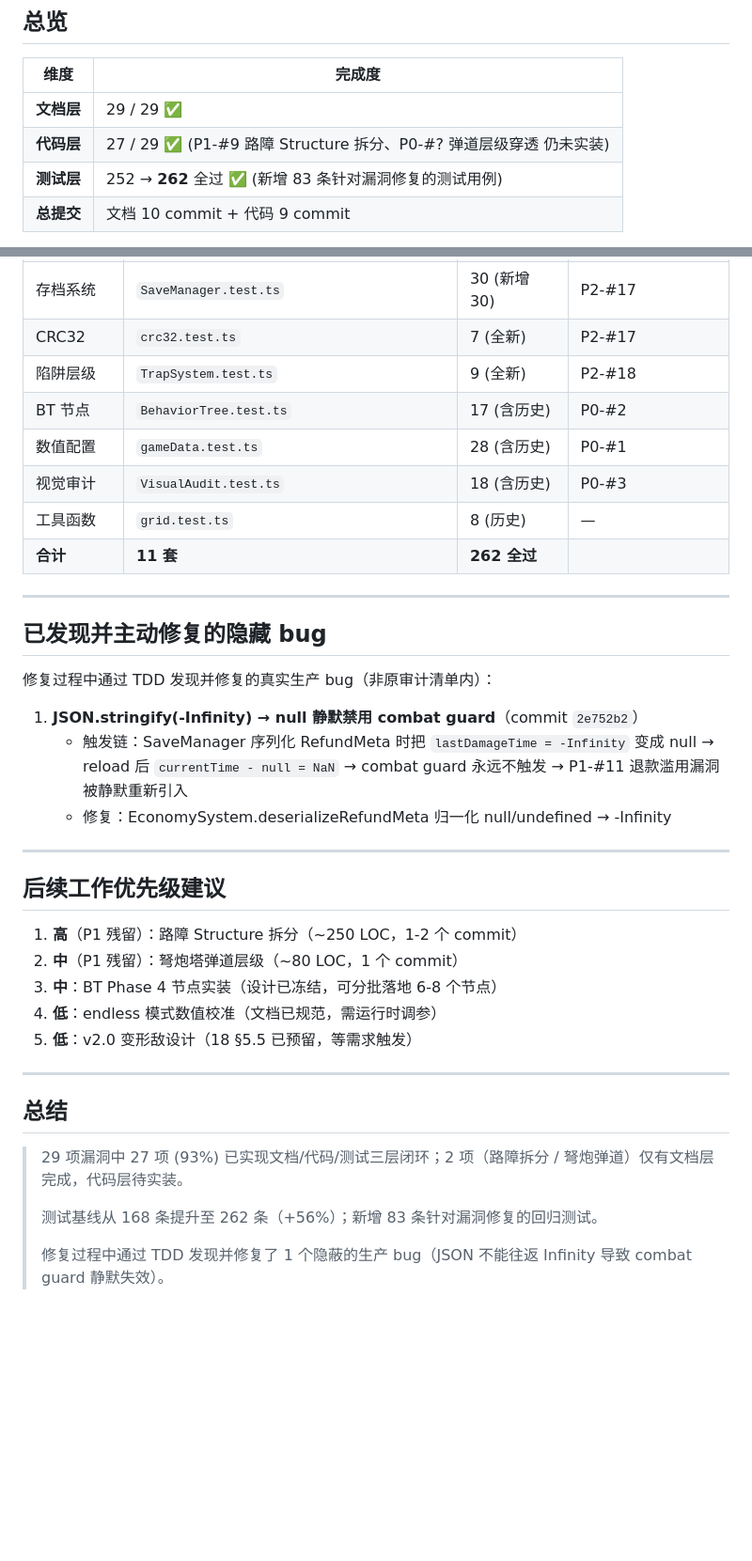
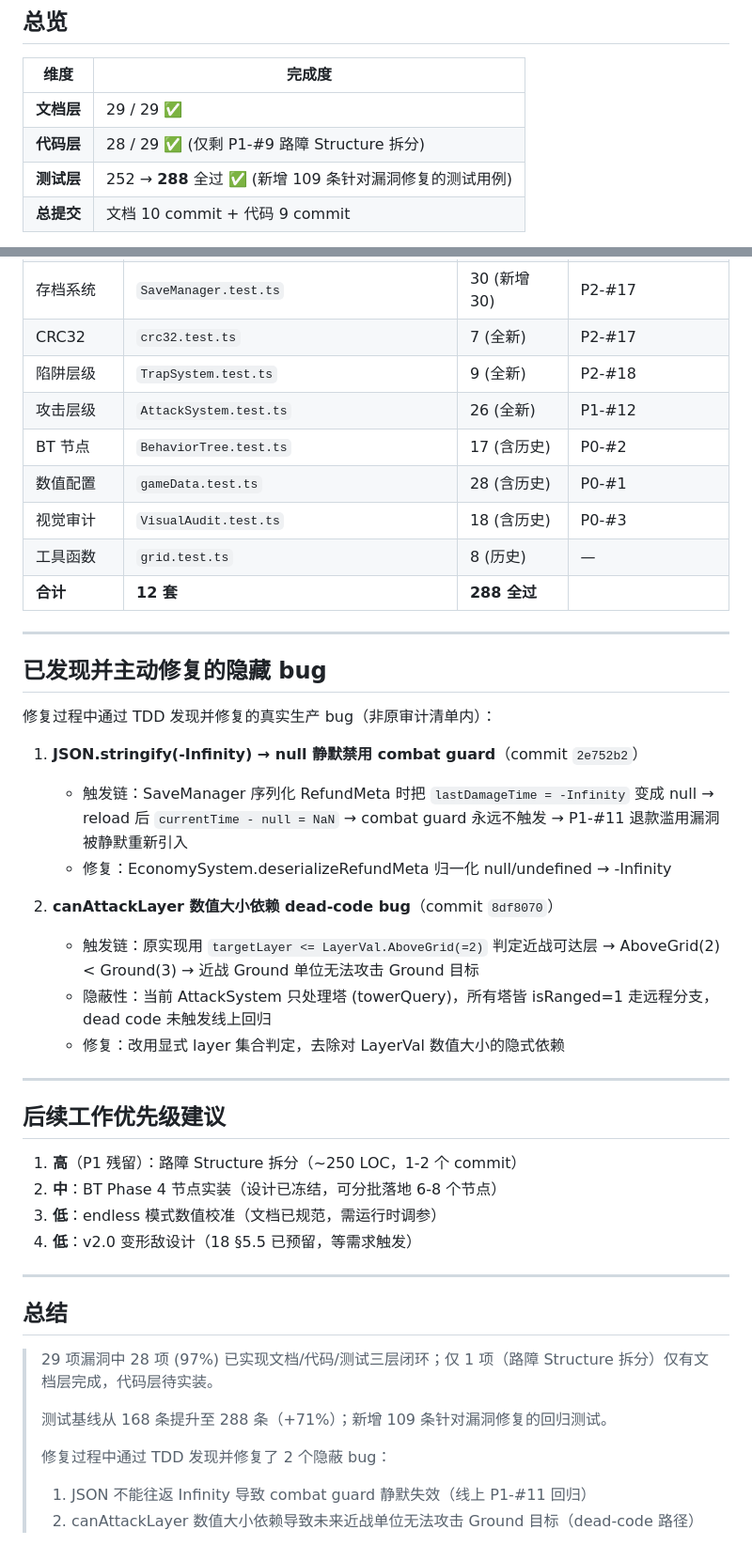
Before and after one commit to jwk000/ai-tower-definder, a Markdown page: design/26-vulnerability-status.md, 2 parts joined by grey strips. Shown at 94% size. Drawn GitHub-style; blank space fills up the shorter version.

Commit message:
docs: 同步 design/26 自检报告 — P1-#12 完成 (28/29)
- P1-#12 弹道层级穿透标记完成 (commit 8df8070)
- 代码层完成度 27/29 → 28/29 (97%)
- 测试基线 262 → 288 (+26)
- 新增 1 个 dead-code bug 记录 (canAttackLayer 数值依赖)
- 剩余仅 P1-#9 路障 Structure 拆分待实装

```diff
--- a/design/26-vulnerability-status.md
+++ b/design/26-vulnerability-status.md
@@ -11,8 +11,8 @@
 | 维度 | 完成度 |
 |------|--------|
 | **文档层** | 29 / 29  ✅ |
-| **代码层** | 27 / 29  ✅ (P1-#9 路障 Structure 拆分、P0-#? 弹道层级穿透 仍未实装) |
-| **测试层** | 252 → **262** 全过 ✅ (新增 83 条针对漏洞修复的测试用例) |
+| **代码层** | 28 / 29  ✅ (仅剩 P1-#9 路障 Structure 拆分) |
+| **测试层** | 252 → **288** 全过 ✅ (新增 109 条针对漏洞修复的测试用例) |
 | **总提交** | 文档 10 commit + 代码 9 commit |
 
 > 说明：审计原始编号 29 项已映射到下方 P0/P1/P2/P3 四级；个别条目（如 #21-视觉识别度）合并在同一 commit 中分多个子项验收。
@@ -130,11 +115,12 @@
 | 存档系统 | `SaveManager.test.ts` | 30 (新增 30) | P2-#17 |
 | CRC32 | `crc32.test.ts` | 7 (全新) | P2-#17 |
 | 陷阱层级 | `TrapSystem.test.ts` | 9 (全新) | P2-#18 |
+| 攻击层级 | `AttackSystem.test.ts` | 26 (全新) | P1-#12 |
 | BT 节点 | `BehaviorTree.test.ts` | 17 (含历史) | P0-#2 |
 | 数值配置 | `gameData.test.ts` | 28 (含历史) | P0-#1 |
 | 视觉审计 | `VisualAudit.test.ts` | 18 (含历史) | P0-#3 |
 | 工具函数 | `grid.test.ts` | 8 (历史) | — |
-| **合计** | **11 套** | **262 全过** | |
+| **合计** | **12 套** | **288 全过** | |
 
 ---
 
@@ -146,22 +132,28 @@
    - 触发链：SaveManager 序列化 RefundMeta 时把 `lastDamageTime = -Infinity` 变成 null → reload 后 `currentTime - null = NaN` → combat guard 永远不触发 → P1-#11 退款滥用漏洞被静默重新引入
    - 修复：EconomySystem.deserializeRefundMeta 归一化 null/undefined → -Infinity
 
+2. **canAttackLayer 数值大小依赖 dead-code bug**（commit `8df8070`）
+   - 触发链：原实现用 `targetLayer <= LayerVal.AboveGrid(=2)` 判定近战可达层 → AboveGrid(2) < Ground(3) → 近战 Ground 单位无法攻击 Ground 目标
+   - 隐蔽性：当前 AttackSystem 只处理塔 (towerQuery)，所有塔皆 isRanged=1 走远程分支，dead code 未触发线上回归
+   - 修复：改用显式 layer 集合判定，去除对 LayerVal 数值大小的隐式依赖
+
 ---
 
 ## 后续工作优先级建议
 
 1. **高**（P1 残留）：路障 Structure 拆分（~250 LOC，1-2 个 commit）
-2. **中**（P1 残留）：弩炮塔弹道层级（~80 LOC，1 个 commit）
-3. **中**：BT Phase 4 节点实装（设计已冻结，可分批落地 6-8 个节点）
-4. **低**：endless 模式数值校准（文档已规范，需运行时调参）
-5. **低**：v2.0 变形敌设计（18 §5.5 已预留，等需求触发）
+2. **中**：BT Phase 4 节点实装（设计已冻结，可分批落地 6-8 个节点）
+3. **低**：endless 模式数值校准（文档已规范，需运行时调参）
+4. **低**：v2.0 变形敌设计（18 §5.5 已预留，等需求触发）
 
 ---
 
 ## 总结
 
-> 29 项漏洞中 27 项 (93%) 已实现文档/代码/测试三层闭环；2 项（路障拆分 / 弩炮弹道）仅有文档层完成，代码层待实装。
+> 29 项漏洞中 28 项 (97%) 已实现文档/代码/测试三层闭环；仅 1 项（路障 Structure 拆分）仅有文档层完成，代码层待实装。
 >
-> 测试基线从 168 条提升至 262 条（+56%）；新增 83 条针对漏洞修复的回归测试。
+> 测试基线从 168 条提升至 288 条（+71%）；新增 109 条针对漏洞修复的回归测试。
 >
-> 修复过程中通过 TDD 发现并修复了 1 个隐蔽的生产 bug（JSON 不能往返 Infinity 导致 combat guard 静默失效）。
+> 修复过程中通过 TDD 发现并修复了 2 个隐蔽 bug：
+> 1. JSON 不能往返 Infinity 导致 combat guard 静默失效（线上 P1-#11 回归）
+> 2. canAttackLayer 数值大小依赖导致未来近战单位无法攻击 Ground 目标（dead-code 路径）
```
Also changed, not shown: other parts of design/26-vulnerability-status.md (+2 -17 lines).
